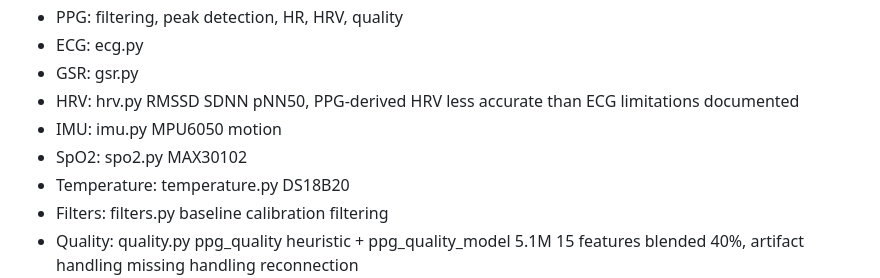
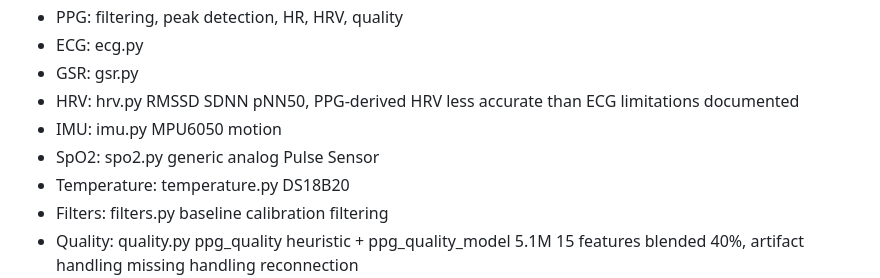
Before and after one commit to aviralsingh839/endo-twin-nexus-v8.3, a Markdown page: docs/science/SIGNAL_PROCESSING.md, the part around the change. Drawn GitHub-style.

Commit message:
Align supporting docs with analog pulse hardware migration

```diff
--- a/docs/science/SIGNAL_PROCESSING.md
+++ b/docs/science/SIGNAL_PROCESSING.md
@@ -38,7 +38,7 @@ Feature extraction
 - GSR: gsr.py
 - HRV: hrv.py RMSSD SDNN pNN50, PPG-derived HRV less accurate than ECG limitations documented
 - IMU: imu.py MPU6050 motion
-- SpO2: spo2.py MAX30102
+- SpO2: spo2.py generic analog Pulse Sensor
 - Temperature: temperature.py DS18B20
 - Filters: filters.py baseline calibration filtering
 - Quality: quality.py ppg_quality heuristic + ppg_quality_model 5.1M 15 features blended 40%, artifact handling missing handling reconnection
```
